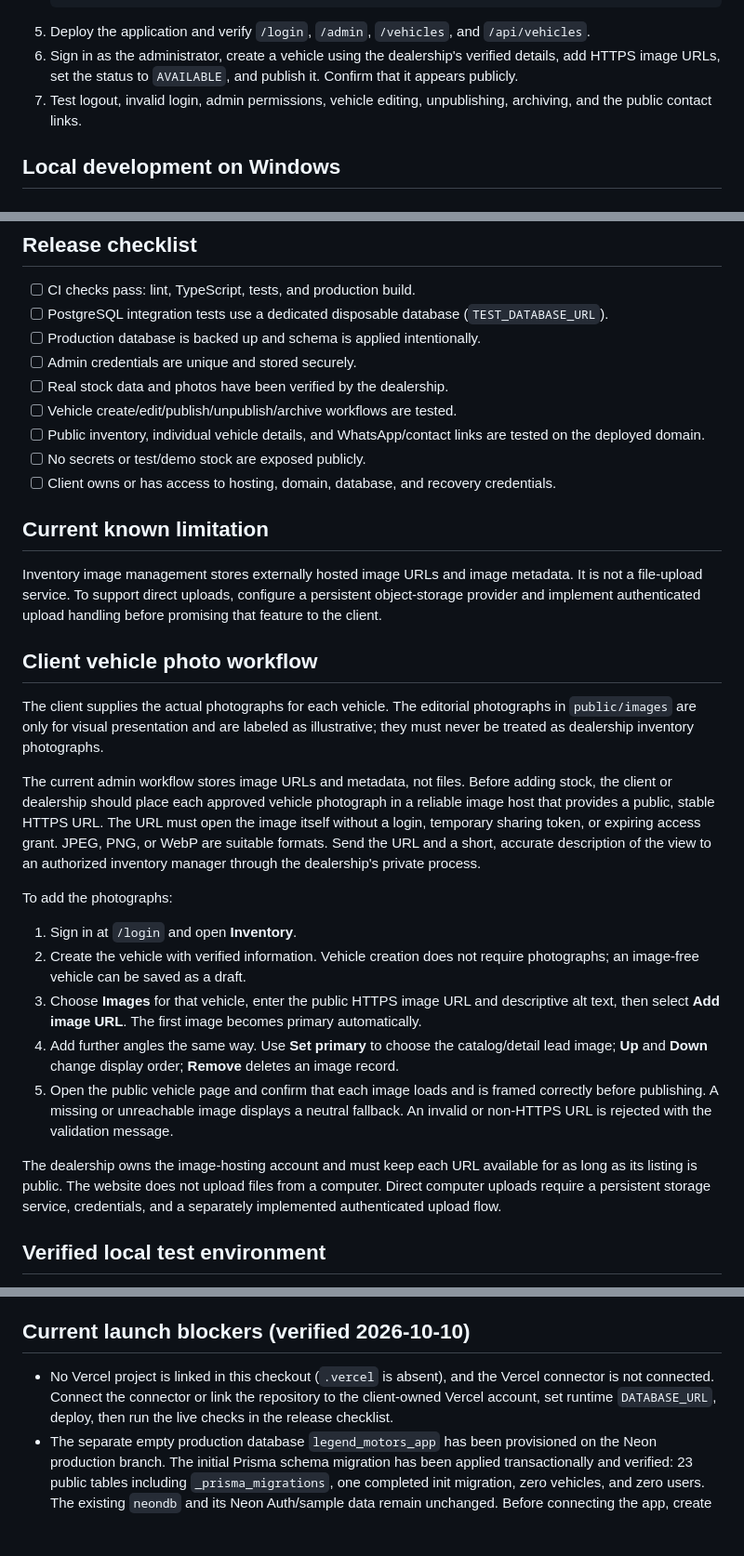
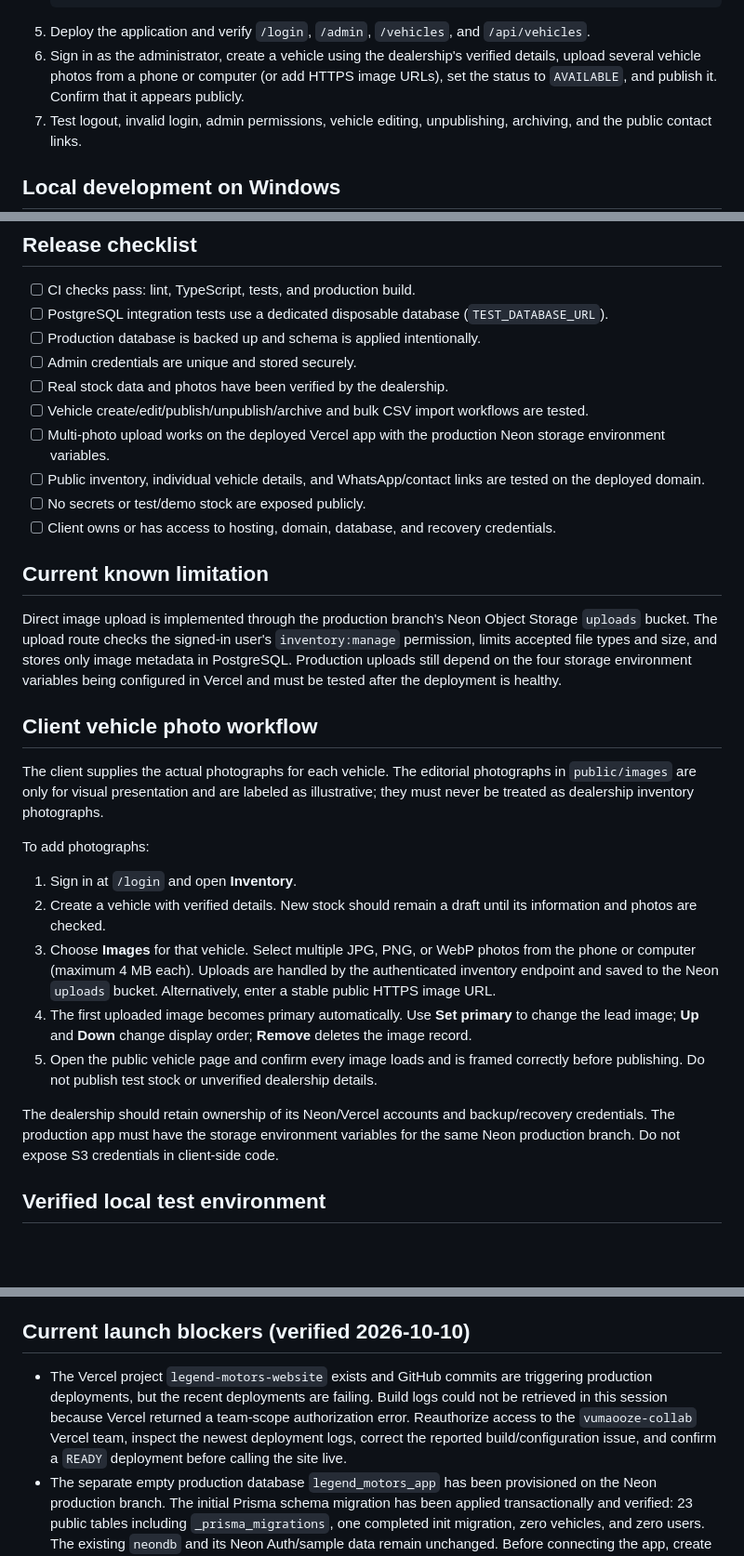
Before and after one commit to vumaooze-collab/LegendMotorsWebsite, a Markdown page: docs/deployment.md, 3 parts joined by grey strips. Shown at 93% size. Drawn GitHub-style; blank space fills up the shorter version.

Commit message:
Document multi-photo uploads and current deployment blocker

````diff
--- a/docs/deployment.md
+++ b/docs/deployment.md
@@ -55,7 +55,7 @@ The existing Neon `neondb` contains Neon Auth tables and the `public.playing_wit
    Remove-Variable adminPassword
    ```
 5. Deploy the application and verify `/login`, `/admin`, `/vehicles`, and `/api/vehicles`.
-6. Sign in as the administrator, create a vehicle using the dealership's verified details, add HTTPS image URLs, set the status to `AVAILABLE`, and publish it. Confirm that it appears publicly.
+6. Sign in as the administrator, create a vehicle using the dealership's verified details, upload several vehicle photos from a phone or computer (or add HTTPS image URLs), set the status to `AVAILABLE`, and publish it. Confirm that it appears publicly.
 7. Test logout, invalid login, admin permissions, vehicle editing, unpublishing, archiving, and the public contact links.
 
 ## Local development on Windows
@@ -93,30 +93,29 @@ Open `http://localhost:3000`. Keep `.env` private. Never send its contents or co
 - [ ] Production database is backed up and schema is applied intentionally.
 - [ ] Admin credentials are unique and stored securely.
 - [ ] Real stock data and photos have been verified by the dealership.
-- [ ] Vehicle create/edit/publish/unpublish/archive workflows are tested.
+- [ ] Vehicle create/edit/publish/unpublish/archive and bulk CSV import workflows are tested.
+- [ ] Multi-photo upload works on the deployed Vercel app with the production Neon storage environment variables.
 - [ ] Public inventory, individual vehicle details, and WhatsApp/contact links are tested on the deployed domain.
 - [ ] No secrets or test/demo stock are exposed publicly.
 - [ ] Client owns or has access to hosting, domain, database, and recovery credentials.
 
 ## Current known limitation
 
-Inventory image management stores externally hosted image URLs and image metadata. It is not a file-upload service. To support direct uploads, configure a persistent object-storage provider and implement authenticated upload handling before promising that feature to the client.
+Direct image upload is implemented through the production branch's Neon Object Storage `uploads` bucket. The upload route checks the signed-in user's `inventory:manage` permission, limits accepted file types and size, and stores only image metadata in PostgreSQL. Production uploads still depend on the four storage environment variables being configured in Vercel and must be tested after the deployment is healthy.
 
 ## Client vehicle photo workflow
 
 The client supplies the actual photographs for each vehicle. The editorial photographs in `public/images` are only for visual presentation and are labeled as illustrative; they must never be treated as dealership inventory photographs.
 
-The current admin workflow stores image URLs and metadata, not files. Before adding stock, the client or dealership should place each approved vehicle photograph in a reliable image host that provides a public, stable HTTPS URL. The URL must open the image itself without a login, temporary sharing token, or expiring access grant. JPEG, PNG, or WebP are suitable formats. Send the URL and a short, accurate description of the view to an authorized inventory manager through the dealership's private process.
-
-To add the photographs:
+To add photographs:
 
 1. Sign in at `/login` and open **Inventory**.
-2. Create the vehicle with verified information. Vehicle creation does not require photographs; an image-free vehicle can be saved as a draft.
-3. Choose **Images** for that vehicle, enter the public HTTPS image URL and descriptive alt text, then select **Add image URL**. The first image becomes primary automatically.
-4. Add further angles the same way. Use **Set primary** to choose the catalog/detail lead image; **Up** and **Down** change display order; **Remove** deletes an image record.
-5. Open the public vehicle page and confirm that each image loads and is framed correctly before publishing. A missing or unreachable image displays a neutral fallback. An invalid or non-HTTPS URL is rejected with the validation message.
+2. Create a vehicle with verified details. New stock should remain a draft until its information and photos are checked.
+3. Choose **Images** for that vehicle. Select multiple JPG, PNG, or WebP photos from the phone or computer (maximum 4 MB each). Uploads are handled by the authenticated inventory endpoint and saved to the Neon `uploads` bucket. Alternatively, enter a stable public HTTPS image URL.
+4. The first uploaded image becomes primary automatically. Use **Set primary** to change the lead image; **Up** and **Down** change display order; **Remove** deletes the image record.
+5. Open the public vehicle page and confirm every image loads and is framed correctly before publishing. Do not publish test stock or unverified dealership details.
 
-The dealership owns the image-hosting account and must keep each URL available for as long as its listing is public. The website does not upload files from a computer. Direct computer uploads require a persistent storage service, credentials, and a separately implemented authenticated upload flow.
+The dealership should retain ownership of its Neon/Vercel accounts and backup/recovery credentials. The production app must have the storage environment variables for the same Neon production branch. Do not expose S3 credentials in client-side code.
 
 ## Verified local test environment
 
@@ -134,7 +133,7 @@ Browser screenshot automation was unavailable during this handoff. Before launch
 
 ## Current launch blockers (verified 2026-10-10)
 
-- No Vercel project is linked in this checkout (`.vercel` is absent), and the Vercel connector is not connected. Connect the connector or link the repository to the client-owned Vercel account, set runtime `DATABASE_URL`, deploy, then run the live checks in the release checklist.
+- The Vercel project `legend-motors-website` exists and GitHub commits are triggering production deployments, but the recent deployments are failing. Build logs could not be retrieved in this session because Vercel returned a team-scope authorization error. Reauthorize access to the `vumaooze-collab` Vercel team, inspect the newest deployment logs, correct the reported build/configuration issue, and confirm a `READY` deployment before calling the site live.
 - The separate empty production database `legend_motors_app` has been provisioned on the Neon production branch. The initial Prisma schema migration has been applied transactionally and verified: 23 public tables including `_prisma_migrations`, one completed init migration, zero vehicles, and zero users. The existing `neondb` and its Neon Auth/sample data remain unchanged. Before connecting the app, create a least-privilege runtime role and use its connection string rather than the database owner role.
 - The intended production administrator email and password have not been supplied. The client must choose the email and enter a unique password in a trusted terminal at bootstrap time. Keep both bootstrap variables temporary and unset them afterward.
 - Login attempts now use durable PostgreSQL buckets: 8 attempts per normalized account per 30 minutes and 30 attempts per client address per 15 minutes; stale hashed buckets are pruned after 24 hours. Successful login clears both buckets. The address limiter depends on the trusted hosting proxy overwriting `x-forwarded-for` (Vercel also supplies `x-vercel-forwarded-for`). Keep the hosting firewall/rate-limit rules enabled where available.
````
